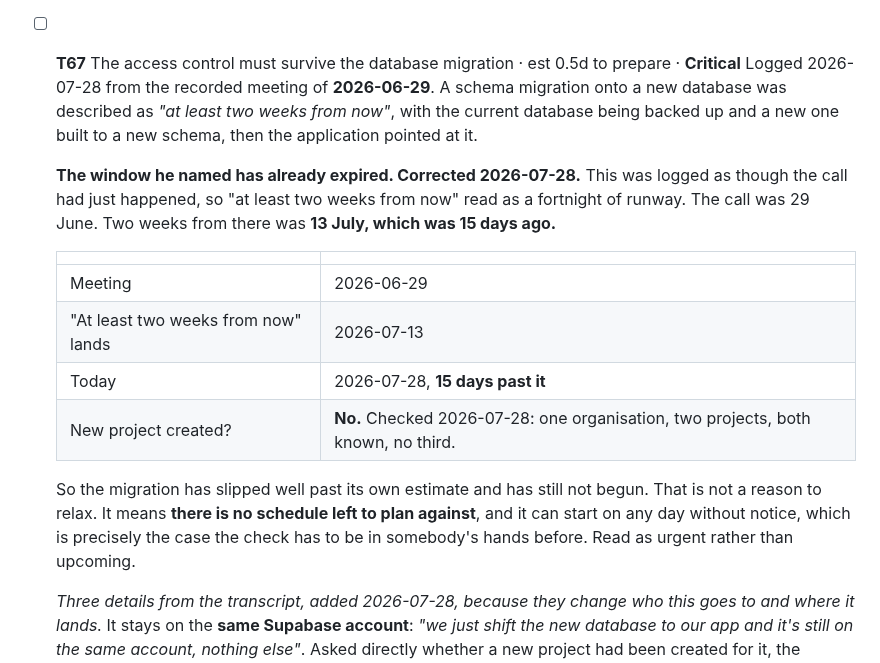
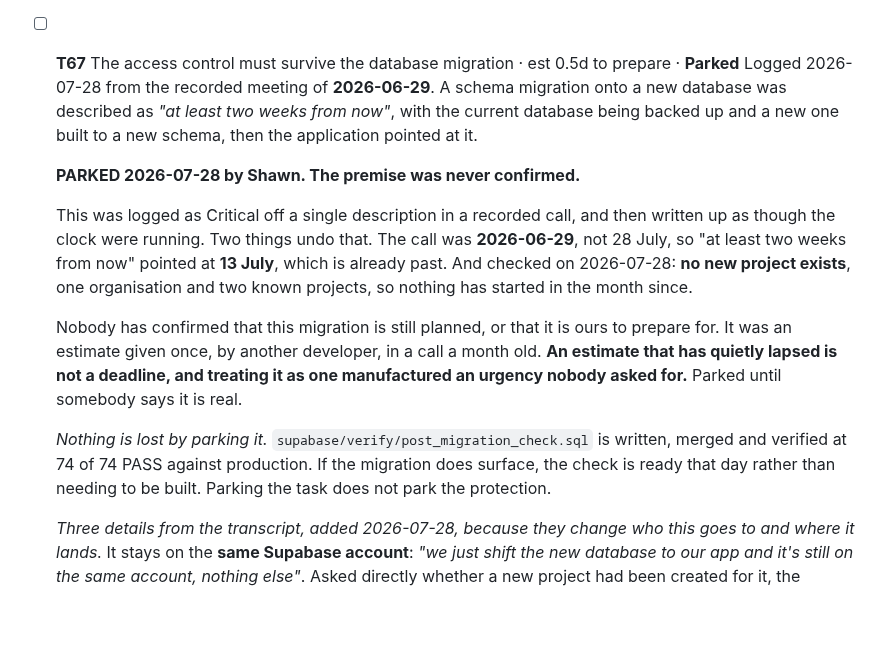
Before and after one commit to SIPS-HEALTHCARE/sbd-live-draft, a Markdown page: TASKS.md, the part around the change. GitHub-like rendering; blank space fills up the shorter version.

Commit message:
T67: parked, the premise was never confirmed
Logged as Critical off one description in a recorded call, then written up as
though a clock were running. Both halves of that come apart.

The call was 29 June, not 28 July, so "at least two weeks from now" pointed at
13 July, which is already past. And no new project exists: one organisation,
two known projects, checked today. Nothing has started in the month since.

Nobody has confirmed the migration is still planned or that it is ours to
prepare for. An estimate that has quietly lapsed is not a deadline, and
treating it as one manufactured an urgency nobody asked for. The escalation
written into this entry earlier today is removed rather than softened.

Nothing is lost by parking it. The check script is written, merged and verified
at 74 of 74 PASS against production, so if the migration does surface it is
ready that day. Parking the task does not park the protection.

```diff
--- a/TASKS.md
+++ b/TASKS.md
@@ -1056,26 +1056,27 @@ persisted.
   half was ours and went out on 27 July in v191. Nothing here needs building unless that fix does
   not hold.
 
-- [ ] **T67** The access control must survive the database migration · est 0.5d to prepare · **Critical**
+- [ ] **T67** The access control must survive the database migration · est 0.5d to prepare · **Parked**
   Logged 2026-07-28 from the recorded meeting of **2026-06-29**. A schema migration onto a new database was
   described as *"at least two weeks from now"*, with the current database being backed up and a
   new one built to a new schema, then the application pointed at it.
 
-  **The window he named has already expired. Corrected 2026-07-28.** This was logged as though the
-  call had just happened, so "at least two weeks from now" read as a fortnight of runway. The call
-  was 29 June. Two weeks from there was **13 July, which was 15 days ago.**
+  **PARKED 2026-07-28 by Shawn. The premise was never confirmed.**
 
-  | | |
-  |---|---|
-  | Meeting | 2026-06-29 |
-  | "At least two weeks from now" lands | 2026-07-13 |
-  | Today | 2026-07-28, **15 days past it** |
-  | New project created? | **No.** Checked 2026-07-28: one organisation, two projects, both known, no third. |
+  This was logged as Critical off a single description in a recorded call, and then written up as
+  though the clock were running. Two things undo that. The call was **2026-06-29**, not 28 July, so
+  "at least two weeks from now" pointed at **13 July**, which is already past. And checked on
+  2026-07-28: **no new project exists**, one organisation and two known projects, so nothing has
+  started in the month since.
 
-  So the migration has slipped well past its own estimate and has still not begun. That is not a
-  reason to relax. It means **there is no schedule left to plan against**, and it can start on any
-  day without notice, which is precisely the case the check has to be in somebody's hands before.
-  Read as urgent rather than upcoming.
+  Nobody has confirmed that this migration is still planned, or that it is ours to prepare for.
+  It was an estimate given once, by another developer, in a call a month old. **An estimate that
+  has quietly lapsed is not a deadline, and treating it as one manufactured an urgency nobody
+  asked for.** Parked until somebody says it is real.
+
+  *Nothing is lost by parking it.* `supabase/verify/post_migration_check.sql` is written, merged
+  and verified at 74 of 74 PASS against production. If the migration does surface, the check is
+  ready that day rather than needing to be built. Parking the task does not park the protection.
 
   *Three details from the transcript, added 2026-07-28, because they change who this goes to and
   where it lands.* It stays on the **same Supabase account**: *"we just shift the new database to
```
